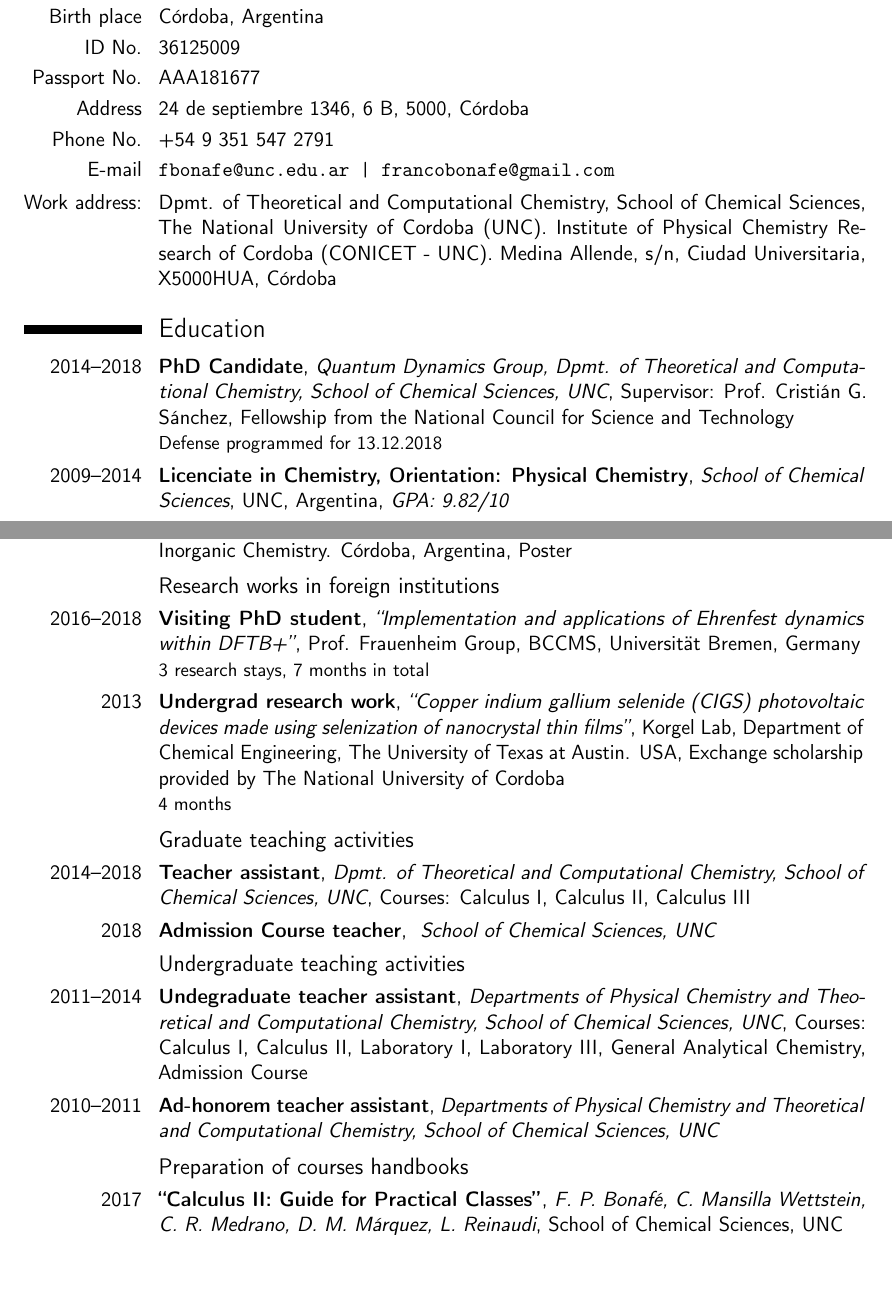
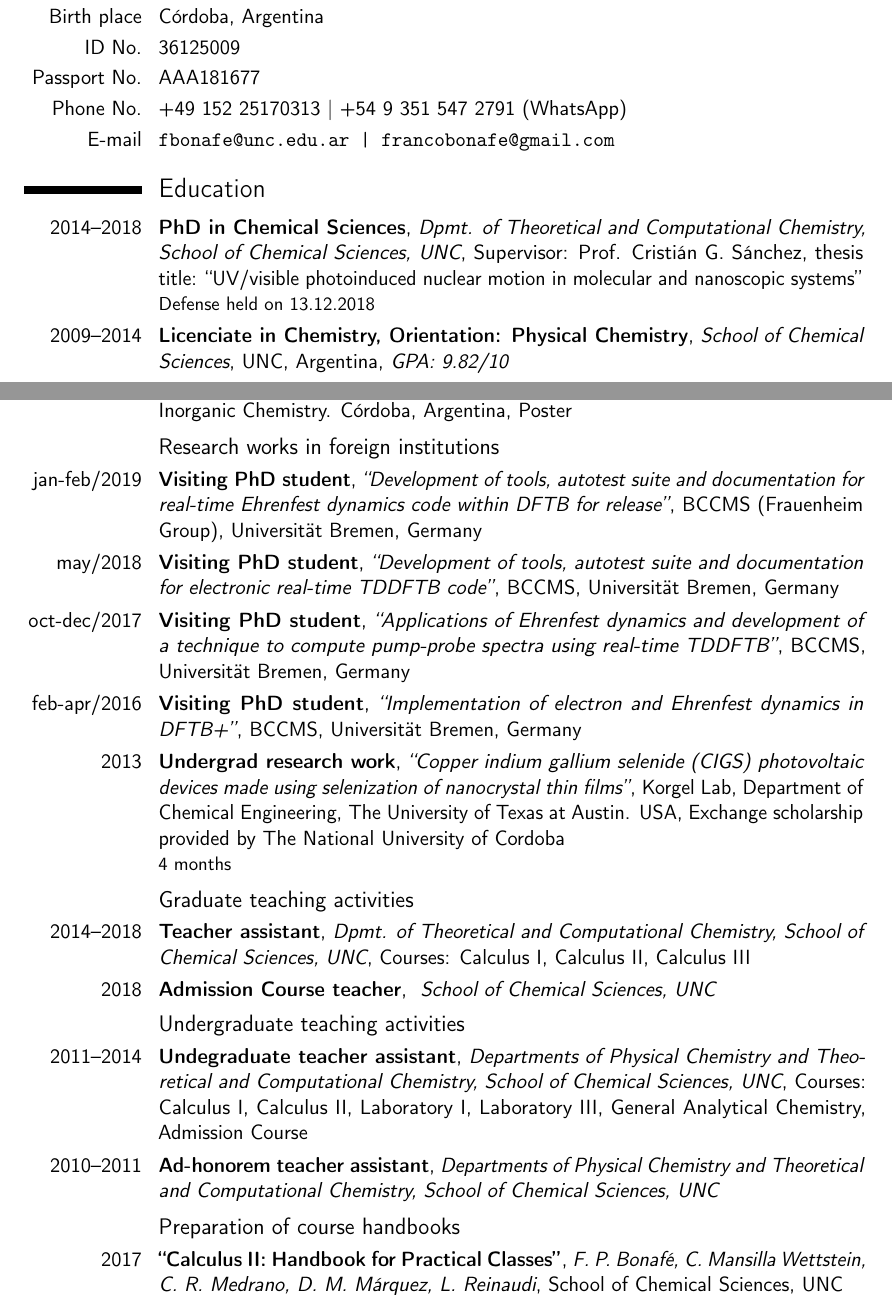
Before and after one commit to fbonafe/cv, a LaTeX CV (english.tex): two parts of pages 1 and 3 of 5, joined at a grey line, cut so that both start at the same text, the shorter picture padded with empty space. Compiled offline with pdfLaTeX.

Commit message:
Update english CV to january 2019

```diff
--- a/english.tex
+++ b/english.tex
@@ -56,10 +56,10 @@
 \cvitem{Birth place}{Córdoba, Argentina}
 \cvitem{ID No.}{36125009}
 \cvitem{Passport No.}{AAA181677}
-\cvitem{Address}{24 de septiembre 1346, 6 B, 5000, Córdoba}
-\cvitem{Phone No.}{+54 9 351 547 2791}
+% \cvitem{Address}{24 de septiembre 1346, 6B, X5004FTN, Córdoba}
+\cvitem{Phone No.}{+49 152 25170313 | +54 9 351 547 2791 (WhatsApp)}
 \cvitem{E-mail}{\texttt{fbonafe@unc.edu.ar | francobonafe@gmail.com}}
-\cvitem{Work address:}{Dpmt. of Theoretical and Computational Chemistry, School of Chemical Sciences, The National University of Cordoba (UNC). Institute of Physical Chemistry Research of Cordoba (CONICET - UNC). Medina Allende, s/n, Ciudad Universitaria, X5000HUA, Córdoba}
+% \cvitem{Work address:}{Dpmt. of Theoretical and Computational Chemistry, School of Chemical Sciences, The National University of Cordoba (UNC). Institute of Physical Chemistry Research of Cordoba (CONICET - UNC). Medina Allende, s/n, Ciudad Universitaria, X5000HUA, Córdoba}
 
 %----------------------------------------------------------------------------------------
 %	EDUCATION SECTION
@@ -67,7 +67,7 @@
 
 \section{Education}
 
-\cventry{2014--2018}{PhD Candidate}{Quantum Dynamics Group, Dpmt. of Theoretical and Computational Chemistry, School of Chemical Sciences, UNC}{Supervisor: Prof. Cristián G. Sánchez}{Fellowship from the National Council for Science and Technology}{Defense programmed for 13.12.2018}
+\cventry{2014--2018}{PhD in Chemical Sciences}{Dpmt. of Theoretical and Computational Chemistry, School of Chemical Sciences, UNC}{Supervisor: Prof. Cristián G. Sánchez}{thesis title: ``UV/visible photoinduced nuclear motion  in molecular and nanoscopic systems''}{Defense held on 13.12.2018}
 \cventry{2009--2014}{Licenciate in Chemistry, Orientation: Physical Chemistry}{School of Chemical Sciences}{UNC, Argentina}{\textit{GPA: 9.82/10}}{}
 \cventry{2003--2008}{Chemical Techician, Orientation: Food Industry}{Dr. Manuel Lucero Secondary School (C\'ordoba)}{}{\textit{GPA: 9.64/10}}{}
 %----------------------------------------------------------------------------------------
@@ -85 +84,0 @@
-\cventry{2016}{``Optical Properties of Graphene Nanoflakes: Shape Matters''}{C. Mansilla Wettstein, F. P. Bonafé, M. B. Oviedo and C. G. Sánchez}{J. Chem. Phys 144 224305}{}{}
@@ -88,3 +87,5 @@
+\cventry{2015}{``Ultra-small rhenium clusters  supported on graphene''}{O. Miramontes, F.P. Bonafé, U. Santiago, E. Larios Rodríguez, J.J. Velázquez-Salazar, M. Mariscal, and M. Jose-Yacamán}{Phys. Chem. Chem. Phys. 17 7898}{}{}
+\cventry{2013}{``A theoretical study of the optical properties of nanostructured TiO$_2$''}{V.C. Fuertes, C.F.A. Negre, M.B. Oviedo, F.P. Bonaf\'e, F.Y. Oliva, and C.G. S\'anchez}{J. Phys.: Cond. Matter 25 115304}{}{}
 
 \subsection{Presentations in international scientific meetings}
 \cventry{2017}{``Subpicosecond breathing mode excitation in metal nanoparticles''}{F. P. Bonafé, B. Aradi, O. A. Douglas Gallardo, Th. Frauenheim and C. G. Sánchez}{CECAM Workshop: Charge carrier dynamics in nanostructures: optoelectronics and photostimulated processes. Bremen, Germany}{Poster}{}
@@ -103,7 +104,10 @@
 \cventry{2011}{``Effect of the Hoffmeister series on the acid-base properties of human serum albumin: experimental study and theoretical model''}{F. P. Bonafé, O. R. Cámara, and F. Y. Oliva}{XVII Argentine Meeting of Physical Chemistry and Inorganic Chemistry. Córdoba, Argentina}{Poster}{}
 
 \subsection{Research works in foreign institutions}
-\cventry{2016--2018}{Visiting PhD student}{``Implementation and applications of Ehrenfest dynamics within DFTB+''}{Prof. Frauenheim Group, BCCMS}{Universität Bremen, Germany}{3 research stays, 7 months in total}
+\cventry{jan-feb/2019}{Visiting PhD student}{``Development of tools, autotest suite and documentation for real-time Ehrenfest dynamics code within DFTB for release''}{BCCMS (Frauenheim Group)}{Universität Bremen, Germany}{}
+\cventry{may/2018}{Visiting PhD student}{``Development of tools, autotest suite and documentation for electronic real-time TDDFTB code''}{BCCMS}{Universität Bremen, Germany}{}
+\cventry{oct-dec/2017}{Visiting PhD student}{``Applications of Ehrenfest dynamics and development of a technique to compute pump-probe spectra using real-time TDDFTB''}{BCCMS}{Universität Bremen, Germany}{}
+\cventry{feb-apr/2016}{Visiting PhD student}{``Implementation of electron and Ehrenfest dynamics in DFTB+''}{BCCMS}{Universität Bremen, Germany}{}
 \cventry{2013}{Undergrad research work}{``Copper indium gallium selenide (CIGS) photovoltaic devices made using selenization of nanocrystal thin films''}{Korgel Lab, Department of Chemical Engineering, The University of Texas at Austin. USA}{Exchange scholarship provided by The National University of Cordoba}{4 months}
 
 \subsection{Graduate teaching activities}
@@ -116,8 +120,8 @@
 \cventry{2011--2014}{Undegraduate teacher assistant}{Departments of Physical Chemistry and Theoretical and Computational Chemistry, School of Chemical Sciences, UNC}{Courses: Calculus I, Calculus II, Laboratory I, Laboratory III, General Analytical Chemistry, Admission Course}{}{}
 \cventry{2010--2011}{Ad-honorem teacher assistant}{Departments of Physical Chemistry and Theoretical and Computational Chemistry, School of Chemical Sciences, UNC}{}{}{}
 
-\subsection{Preparation of courses handbooks}
-\cventry{2017}{``Calculus II: Guide for Practical Classes''}{F. P. Bonafé, C. Mansilla Wettstein, C. R. Medrano, D. M. Márquez, L. Reinaudi}{School of Chemical Sciences, UNC}{}{}
+\subsection{Preparation of course handbooks}
+\cventry{2017}{``Calculus II: Handbook for Practical Classes''}{F. P. Bonafé, C. Mansilla Wettstein, C. R. Medrano, D. M. Márquez, L. Reinaudi}{School of Chemical Sciences, UNC}{}{}
 
 % \subsection{Funding}
 % \cventry{2014--2016}{Dinámica cuántica electrónica de no-equilibrio en agregados moleculares funcionalizados}{SeCyT UNC}{Director: Cristián G. Sánchez}{Monto total: \$20.000}{Función: integrante}
```
Also changed, not shown: spanish.tex (+13 -6 lines), english.pdf, english.tex (14 more changed lines).
